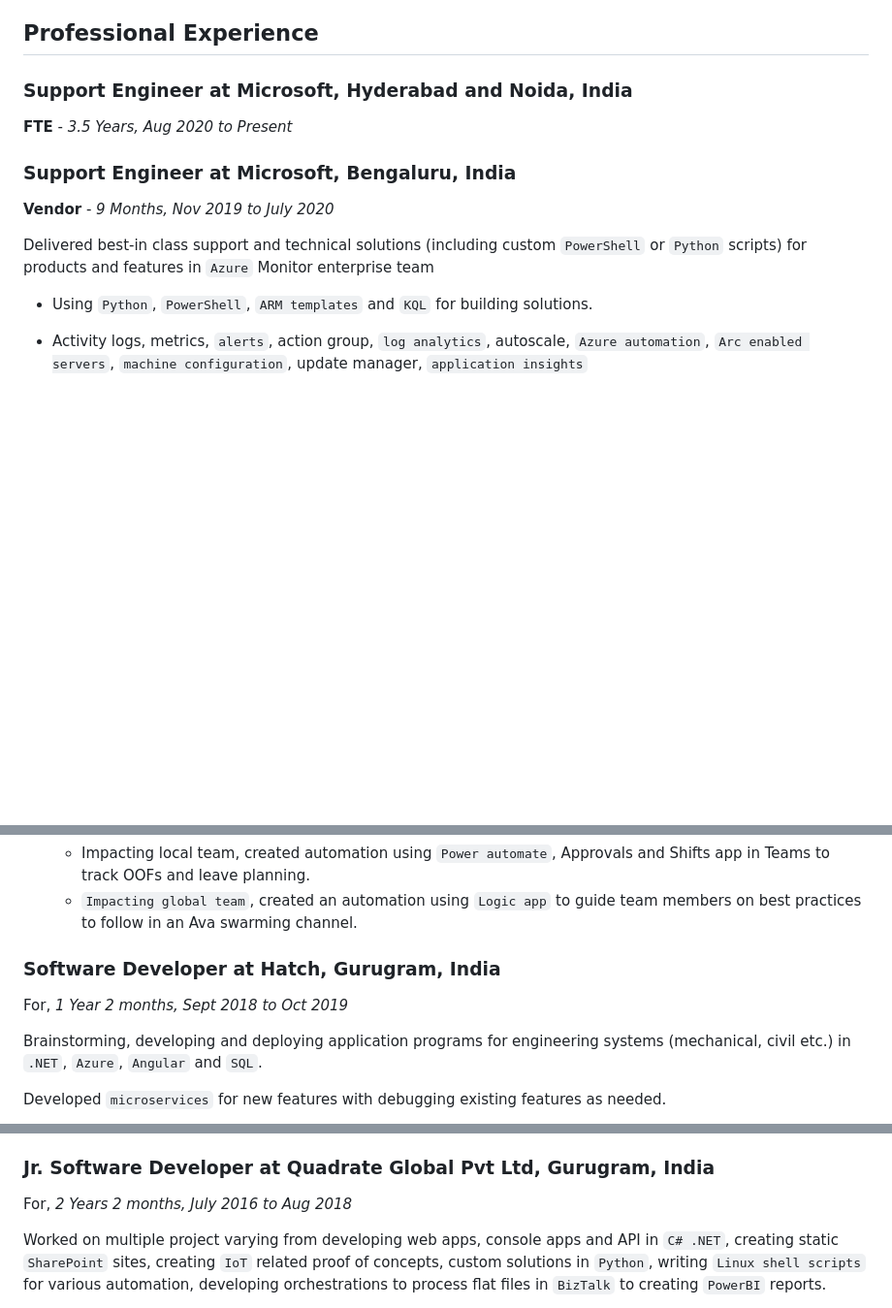
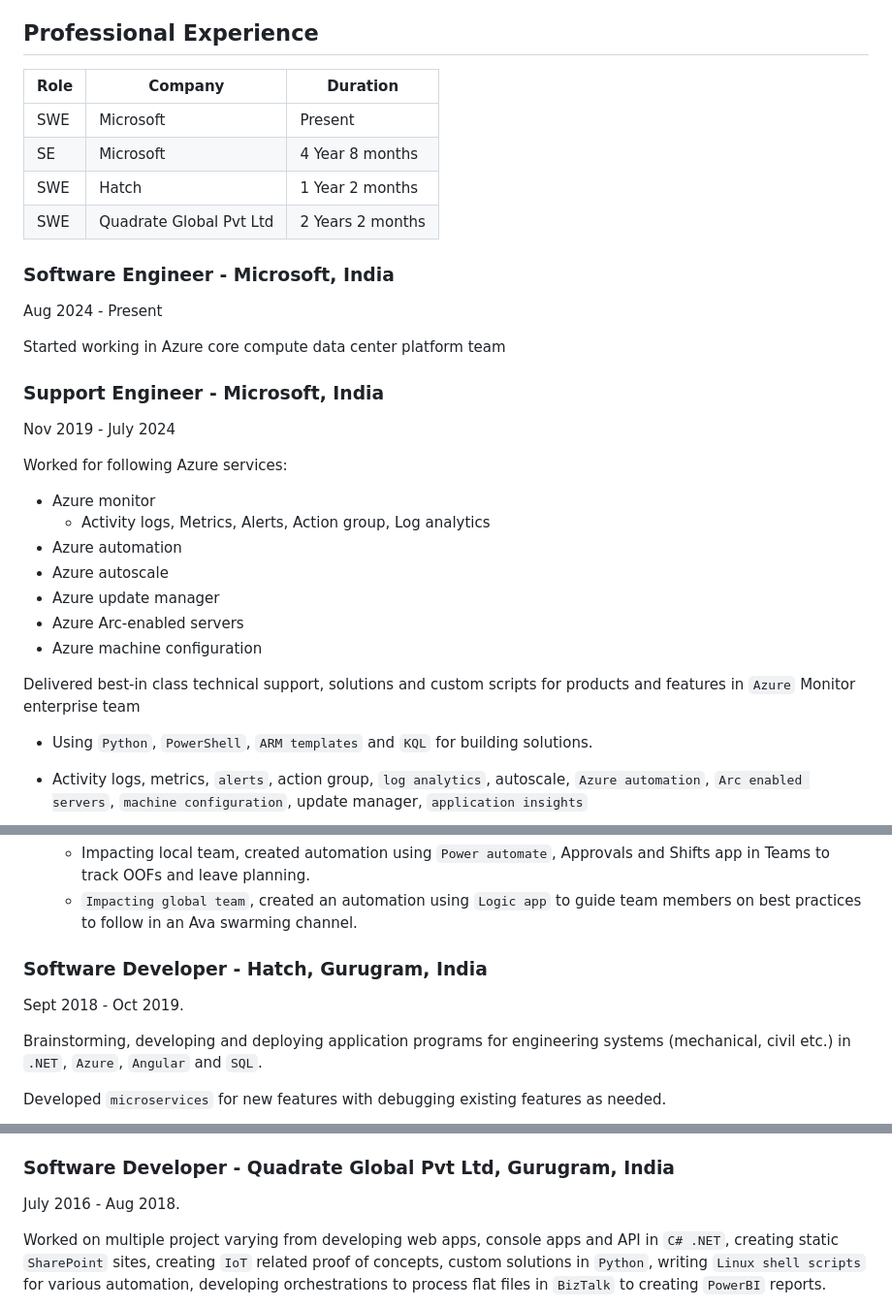
Before and after one commit to sachinpanwar/sachinpanwar.github.io, a Markdown page: README.md, 3 parts joined by grey strips. Shown at 97% size. GitHub-like rendering; blank space fills up the shorter version.

Commit message:
updated with latest changes in job

```diff
--- a/README.md
+++ b/README.md
@@ -20,15 +20,33 @@ Skilled in troubleshooting and providing exceptional customer support for Azure
 
 ## Professional Experience
 
-### Support Engineer at Microsoft, Hyderabad and Noida, India
+| Role                  | Company                 | Duration |
+|---|---|---|
+| SWE     | Microsoft               | Present |
+| SE      | Microsoft               | 4 Year 8 months |
+| SWE     | Hatch                   | 1 Year 2 months |
+| SWE  | Quadrate Global Pvt Ltd | 2 Years 2 months |
 
-**FTE** - *3.5 Years, Aug 2020 to Present*
+### Software Engineer - Microsoft, India
 
-### Support Engineer at Microsoft, Bengaluru, India
+Aug 2024 - Present
 
-**Vendor** - *9 Months, Nov 2019 to July 2020*
+Started working in Azure core compute data center platform team
 
-Delivered best-in class support and technical solutions (including custom `PowerShell` or `Python` scripts) for products and features in `Azure` Monitor enterprise team
+### Support Engineer - Microsoft, India
+
+Nov 2019 - July 2024
+
+Worked for following Azure services:
+- Azure monitor
+  - Activity logs, Metrics, Alerts, Action group, Log analytics
+- Azure automation
+- Azure autoscale
+- Azure update manager
+- Azure Arc-enabled servers
+- Azure machine configuration
+
+Delivered best-in class technical support, solutions and custom scripts for products and features in `Azure` Monitor enterprise team
 - Using `Python`, `PowerShell`, `ARM templates` and `KQL` for building solutions.
 - Activity logs, metrics, `alerts`, action group, `log analytics`, autoscale, `Azure automation`, `Arc enabled servers`, `machine configuration`, update manager, `application insights`
 - Maintained key individual metrics with `~5* CSAT` (with no DSATs at all) and Avg. DTS (days to solutions) less
@@ -38,9 +56,9 @@ than a week.
   - Impacting local team, created automation using `Power automate`, Approvals and Shifts app in Teams to track OOFs and leave planning.
   - `Impacting global team`, created an automation using `Logic app` to guide team members on best practices to follow in an Ava swarming channel.
 
-### Software Developer at Hatch, Gurugram, India
+### Software Developer - Hatch, Gurugram, India
 
-For, *1 Year 2 months, Sept 2018 to Oct 2019*
+Sept 2018 - Oct 2019.
 
 Brainstorming, developing and deploying application programs for engineering systems (mechanical, civil etc.) in `.NET`, `Azure`, `Angular` and `SQL`.
 
@@ -58,9 +76,9 @@ Developed `microservices` for new features with debugging existing features as n
 - Used `git` for version control.
 - Setup and manage `CI CD` pipelines for building and deploying these services in `Azure DevOps`
 
-### Jr. Software Developer at Quadrate Global Pvt Ltd, Gurugram, India
+### Software Developer - Quadrate Global Pvt Ltd, Gurugram, India
 
-For, *2 Years 2 months, July 2016 to Aug 2018*
+July 2016 - Aug 2018.
 
 Worked on multiple project varying from developing web apps, console apps and API in `C# .NET`, creating static `SharePoint` sites, creating `IoT` related proof of concepts, custom solutions in `Python`, writing `Linux shell scripts` for various automation, developing orchestrations to process flat files in `BizTalk` to creating `PowerBI` reports.
 
```
